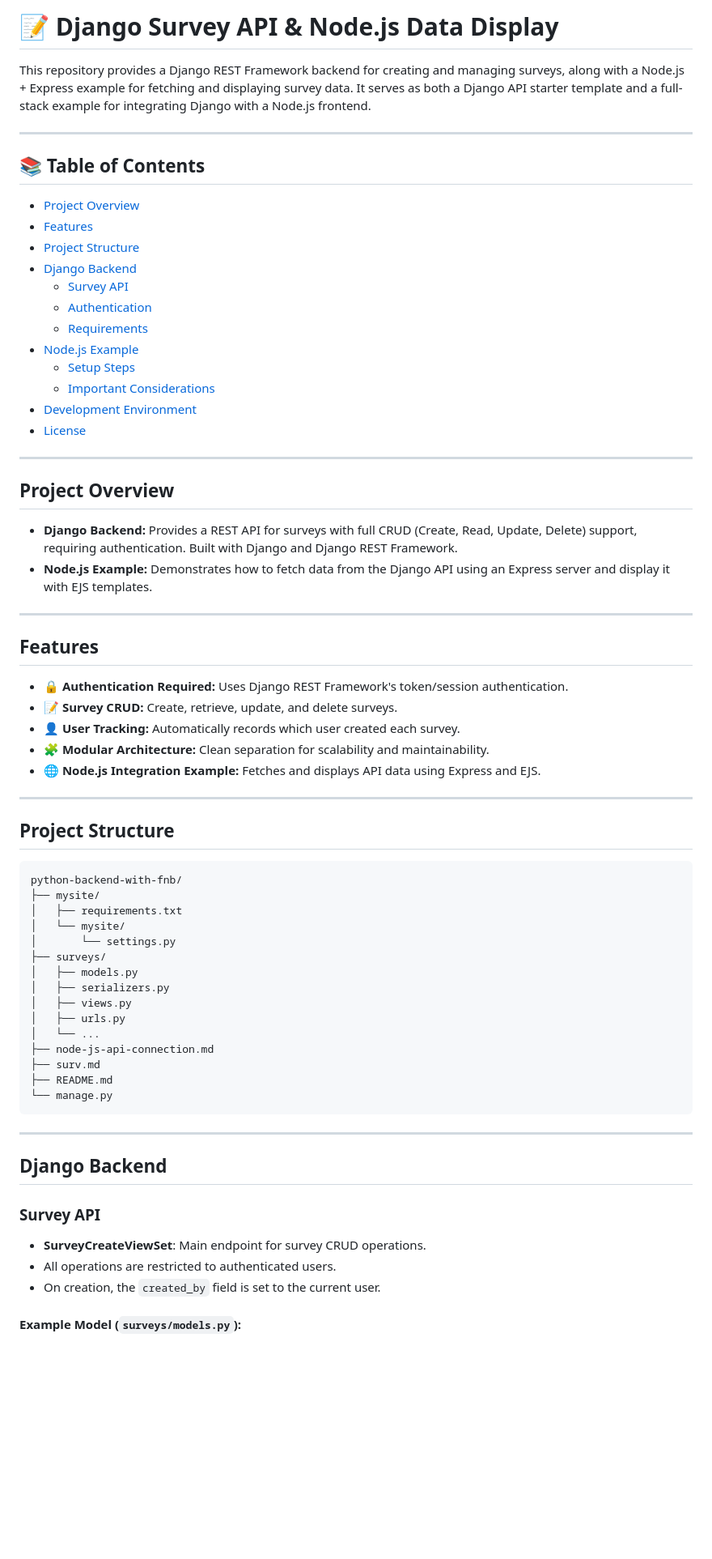
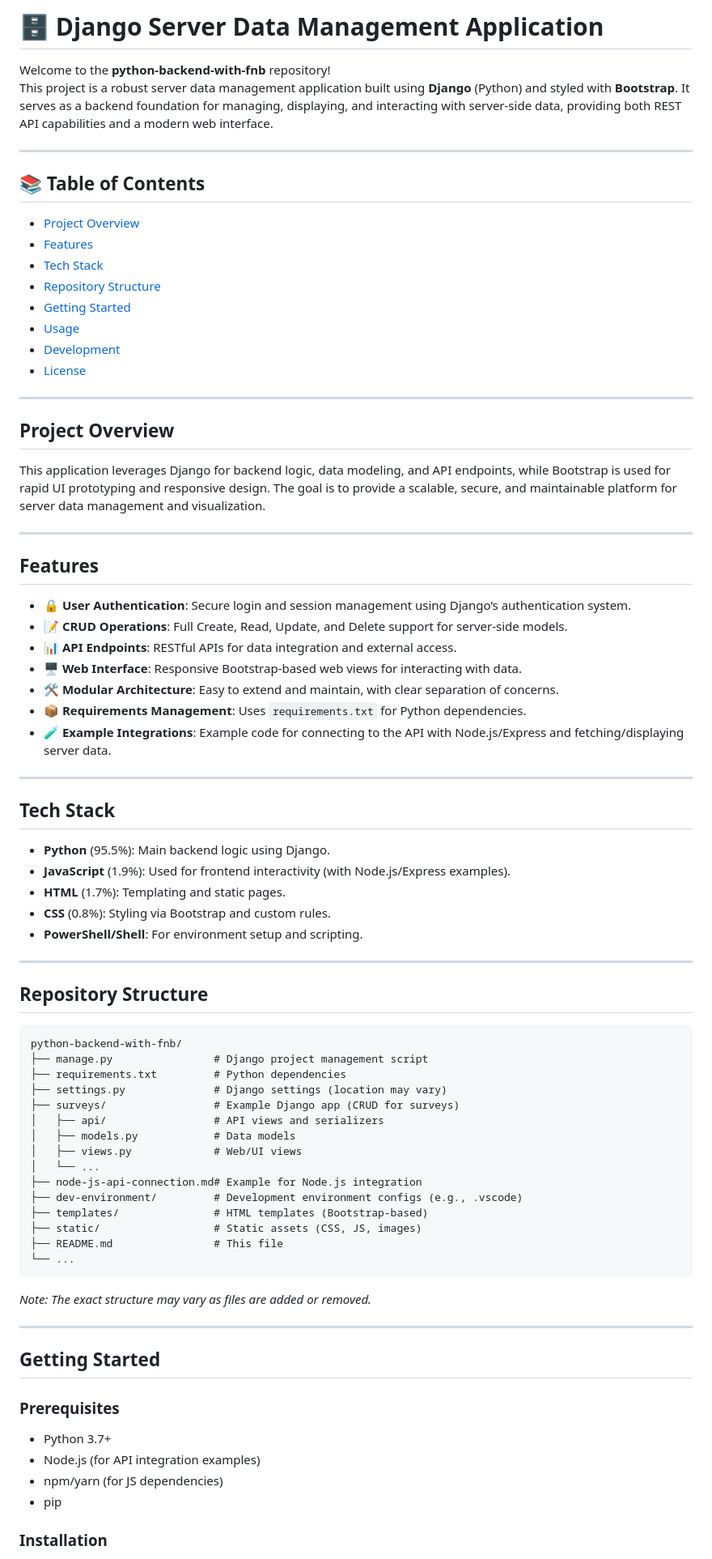
Before and after one commit to gus-hub-tech/python-backend-with-fnb, a Markdown page: README.md, the part around the change printed below. Shown: that part at 81% size. Drawn GitHub-style; blank space fills up the shorter version.

````diff
--- a/README.md
+++ b/README.md
@@ -1,6 +1,7 @@
-# 📝 Django Survey API & Node.js Data Display
+# 🗄️ Django Server Data Management Application
 
-This repository provides a Django REST Framework backend for creating and managing surveys, along with a Node.js + Express example for fetching and displaying survey data. It serves as both a Django API starter template and a full-stack example for integrating Django with a Node.js frontend.
+Welcome to the **python-backend-with-fnb** repository!
+This project is a robust server data management application built using **Django** (Python) and styled with **Bootstrap**. It serves as a backend foundation for managing, displaying, and interacting with server-side data, providing both REST API capabilities and a modern web interface.
 
 ---
 
@@ -8,65 +9,74 @@ This repository provides a Django REST Framework backend for creating and managi
 
 - [Project Overview](#project-overview)
 - [Features](#features)
-- [Project Structure](#project-structure)
-- [Django Backend](#django-backend)
-  - [Survey API](#survey-api)
-  - [Authentication](#authentication)
-  - [Requirements](#requirements)
-- [Node.js Example](#nodejs-example)
-  - [Setup Steps](#setup-steps)
-  - [Important Considerations](#important-considerations)
-- [Development Environment](#development-environment)
+- [Tech Stack](#tech-stack)
+- [Repository Structure](#repository-structure)
+- [Getting Started](#getting-started)
+- [Usage](#usage)
+- [Development](#development)
 - [License](#license)
 
 ---
 
 ## Project Overview
 
-- **Django Backend:** Provides a REST API for surveys with full CRUD (Create, Read, Update, Delete) support, requiring authentication. Built with Django and Django REST Framework.
-- **Node.js Example:** Demonstrates how to fetch data from the Django API using an Express server and display it with EJS templates.
+This application leverages Django for backend logic, data modeling, and API endpoints, while Bootstrap is used for rapid UI prototyping and responsive design. The goal is to provide a scalable, secure, and maintainable platform for server data management and visualization.
 
 ---
 
 ## Features
 
-- 🔒 **Authentication Required:** Uses Django REST Framework's token/session authentication.
-- 📝 **Survey CRUD:** Create, retrieve, update, and delete surveys.
-- 👤 **User Tracking:** Automatically records which user created each survey.
-- 🧩 **Modular Architecture:** Clean separation for scalability and maintainability.
-- 🌐 **Node.js Integration Example:** Fetches and displays API data using Express and EJS.
+- 🔒 **User Authentication**: Secure login and session management using Django’s authentication system.
+- 📝 **CRUD Operations**: Full Create, Read, Update, and Delete support for server-side models.
+- 📊 **API Endpoints**: RESTful APIs for data integration and external access.
+- 🖥️ **Web Interface**: Responsive Bootstrap-based web views for interacting with data.
+- 🛠️ **Modular Architecture**: Easy to extend and maintain, with clear separation of concerns.
+- 📦 **Requirements Management**: Uses `requirements.txt` for Python dependencies.
+- 🧪 **Example Integrations**: Example code for connecting to the API with Node.js/Express and fetching/displaying server data.
 
 ---
 
-## Project Structure
+## Tech Stack
+
+- **Python** (95.5%): Main backend logic using Django.
+- **JavaScript** (1.9%): Used for frontend interactivity (with Node.js/Express examples).
+- **HTML** (1.7%): Templating and static pages.
+- **CSS** (0.8%): Styling via Bootstrap and custom rules.
+- **PowerShell/Shell**: For environment setup and scripting.
+
+---
+
+## Repository Structure
 
 ```
 python-backend-with-fnb/
-├── mysite/
-│   ├── requirements.txt
-│   └── mysite/
-│       └── settings.py
-├── surveys/
-│   ├── models.py
-│   ├── serializers.py
-│   ├── views.py
-│   ├── urls.py
+├── manage.py                # Django project management script
+├── requirements.txt         # Python dependencies
+├── settings.py              # Django settings (location may vary)
+├── surveys/                 # Example Django app (CRUD for surveys)
+│   ├── api/                 # API views and serializers
+│   ├── models.py            # Data models
+│   ├── views.py             # Web/UI views
 │   └── ...
-├── node-js-api-connection.md
-├── surv.md
-├── README.md
-└── manage.py
+├── node-js-api-connection.md# Example for Node.js integration
+├── dev-environment/         # Development environment configs (e.g., .vscode)
+├── templates/               # HTML templates (Bootstrap-based)
+├── static/                  # Static assets (CSS, JS, images)
+├── README.md                # This file
+└── ...
 ```
+*Note: The exact structure may vary as files are added or removed.*
 
 ---
 
-## Django Backend
+## Getting Started
 
-### Survey API
+### Prerequisites
 
-- **SurveyCreateViewSet**: Main endpoint for survey CRUD operations.
-- All operations are restricted to authenticated users.
-- On creation, the `created_by` field is set to the current user.
+- Python 3.7+
+- Node.js (for API integration examples)
+- npm/yarn (for JS dependencies)
+- pip
 
-#### Example Model (`surveys/models.py`):
+### Installation
 
````
Also changed, not shown: other parts of README.md (+26 -66 lines).
